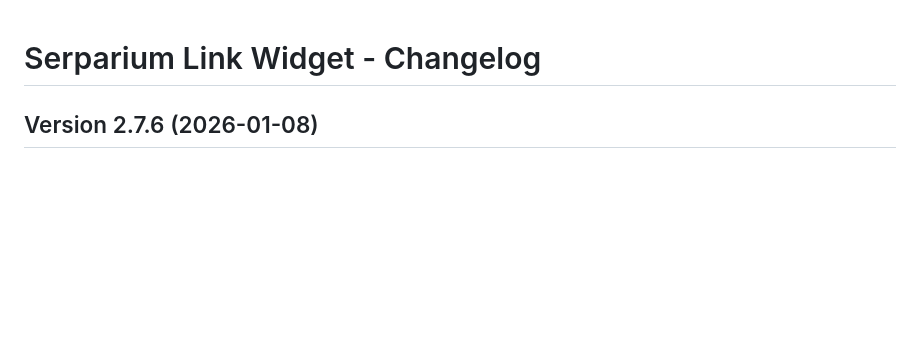
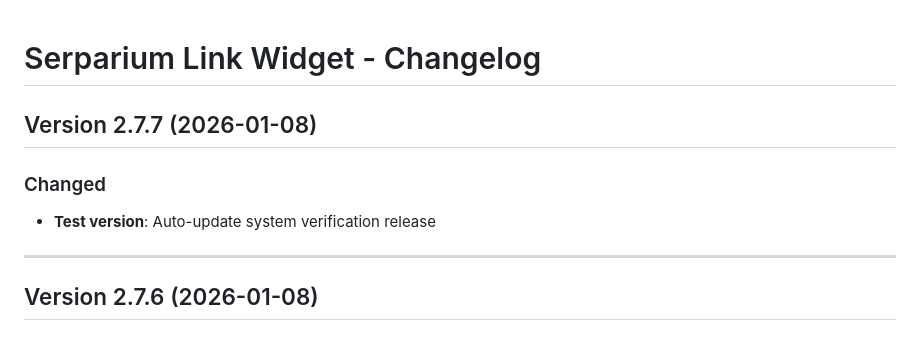
Before and after one commit to maxximseo/link-manager, a Markdown page: wordpress-plugin/CHANGELOG.md, the part around the change. Drawn GitHub-style; blank space fills up the shorter version.

Commit message:
Auto-commit: Development changes at 2026-01-08 21:39:56
🤖 Generated with [Claude Code](https://claude.com/claude-code)

Co-Authored-By: Claude <noreply@anthropic.com>

```diff
--- a/wordpress-plugin/CHANGELOG.md
+++ b/wordpress-plugin/CHANGELOG.md
@@ -1,4 +1,11 @@
 # Serparium Link Widget - Changelog
+
+## Version 2.7.7 (2026-01-08)
+
+### Changed
+- **Test version**: Auto-update system verification release
+
+---
 
 ## Version 2.7.6 (2026-01-08)
 
```
